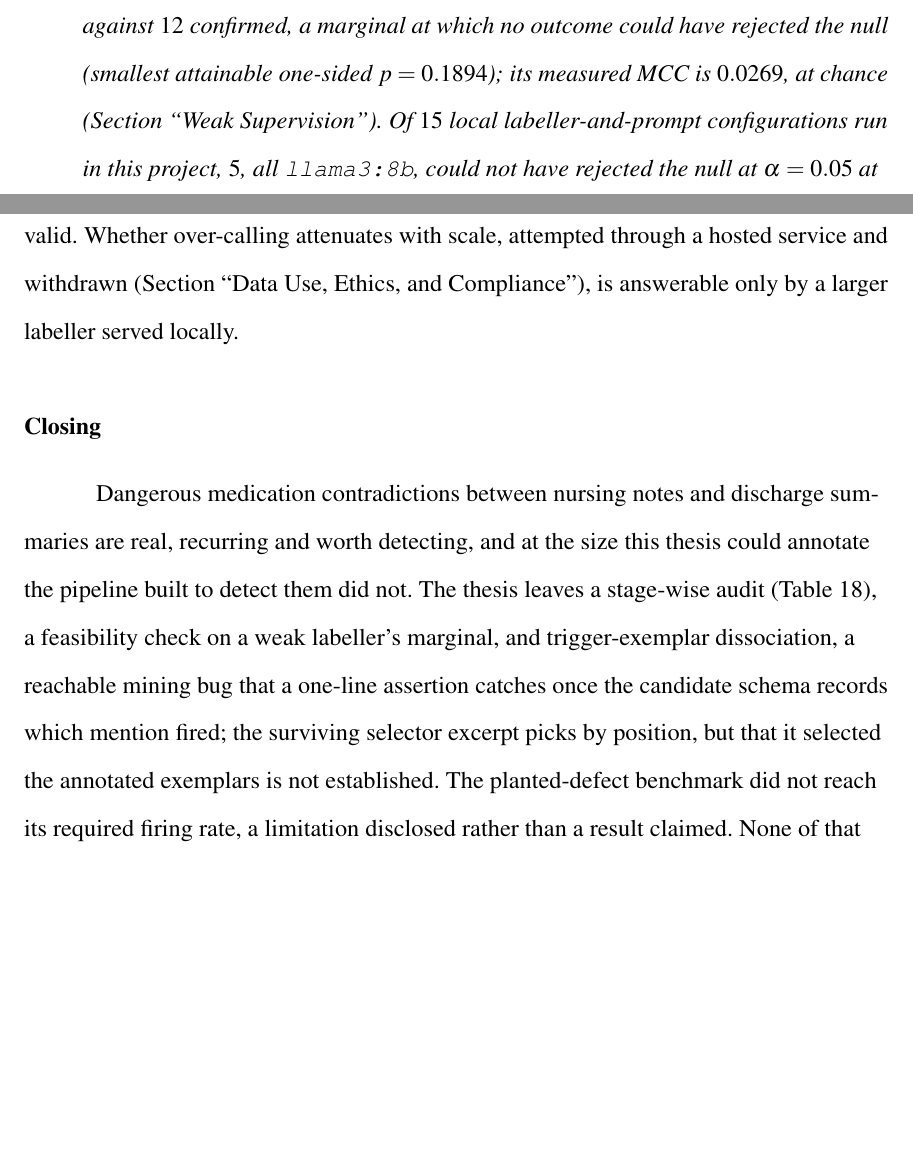
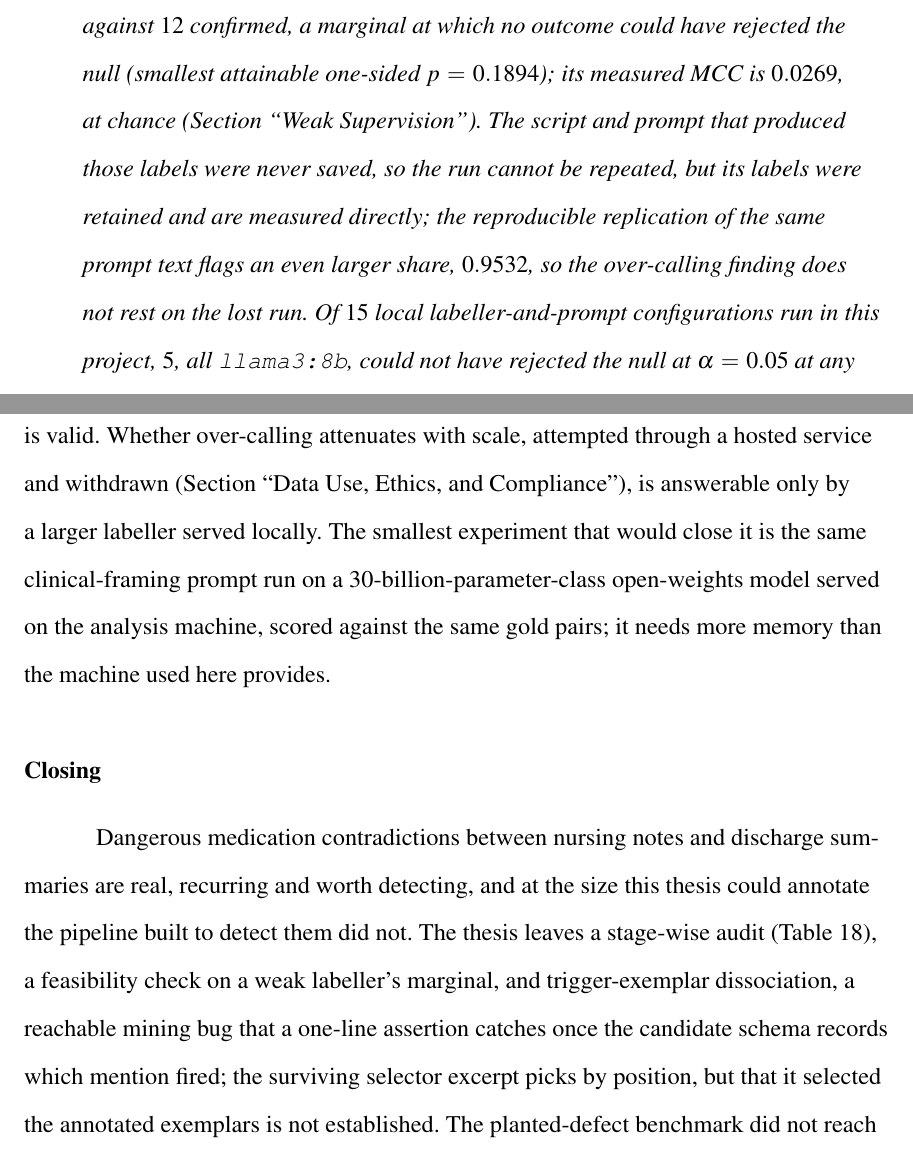
Before and after one commit to Rickygole/provenance-encoder, a LaTeX thesis (accord/thesis/main_msu.tex, which reads accord/thesis/msu_ch1_introduction.tex, accord/thesis/msu_ch5_discussion.tex): two parts of pages 16 and 110 of 125, joined at a grey line, cut so that both start at the same text, the shorter picture padded with empty space. Compiled offline with pdfLaTeX.

Commit message:
Committee review: Figure 1 names the simulated power floor; the deployed marginal's reproducibility stated; smallest local experiment to close RQ2 named in future work

```diff
--- a/accord/thesis/msu_ch1_introduction.tex
+++ b/accord/thesis/msu_ch1_introduction.tex
@@ -183,7 +183,11 @@ discrimination is unsupported, since flagging most pairs recovers most
 positives by chance. The deployed labeller flagged $261$ of the $299$
 annotated pairs against $12$ confirmed, a marginal at which no outcome could
 have rejected the null (smallest attainable one-sided $p = 0.1894$); its
-measured MCC is $0.0269$, at chance (Section~``\nameref{sec:res-rq2}''). Of
+measured MCC is $0.0269$, at chance (Section~``\nameref{sec:res-rq2}''). The script and
+prompt that produced those labels were never saved, so the run cannot be repeated,
+but its labels were retained and are measured directly; the reproducible
+replication of the same prompt text flags an even larger share, $0.9532$, so the
+over-calling finding does not rest on the lost run. Of
 $15$ local labeller-and-prompt configurations run in this project, $5$, all
 \texttt{llama3:8b}, could not have rejected the null at $\alpha = 0.05$ at
 any outcome their marginal permitted. A graded score is not bound by the
--- a/accord/thesis/msu_ch5_discussion.tex
+++ b/accord/thesis/msu_ch5_discussion.tex
@@ -407,7 +407,10 @@ against human annotation, and validating one would bound the defect rate and
 whether the pool's confirmed base rate is valid. Whether over-calling attenuates
 with scale, attempted through a hosted service and withdrawn
 (Section~``\nameref{sec:m-ethics}''), is answerable only by a larger labeller
-served locally.
+served locally. The smallest experiment that would close it is the same
+clinical-framing prompt run on a 30-billion-parameter-class open-weights model
+served on the analysis machine, scored against the same gold pairs; it needs more
+memory than the machine used here provides.
 
 \section{Closing}
 \label{sec:conc-closing}
```
Also changed, not shown: accord/thesis/msu_appB_pointer.tex (+1 -1 lines), accord/thesis/msu_appC_trace.tex (+4 -3 lines), accord/thesis/figures/fig-ceiling.pdf, accord/thesis/figures/fig-cohort-flow.pdf, accord/thesis/figures/fig-exemplar.pdf, accord/thesis/figures/fig-forest.pdf, accord/thesis/figures/fig-funnel.pdf, accord/thesis/figures/fig-pipeline-status.pdf, accord/thesis/figures/fig-power.pdf, accord/thesis/figures/fig-prevalence-response.pdf, accord/thesis/figures/fig-prevalence.pdf, accord/thesis/figures/fig-scaling.pdf, accord/thesis/figures/fig-threshold-surface.pdf, accord/thesis/figures/fig-tracking.pdf, 1 more files, 3 other files.
